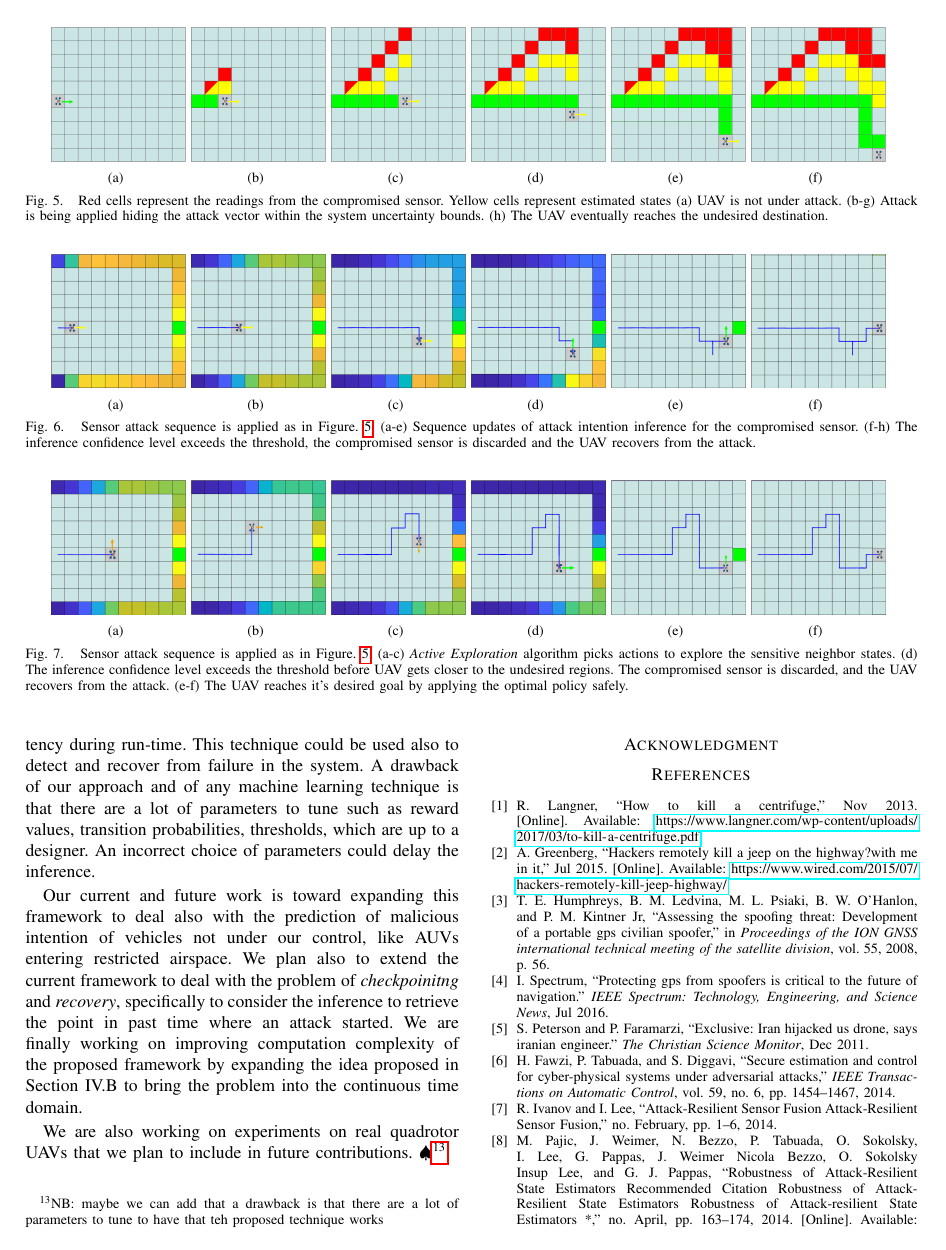
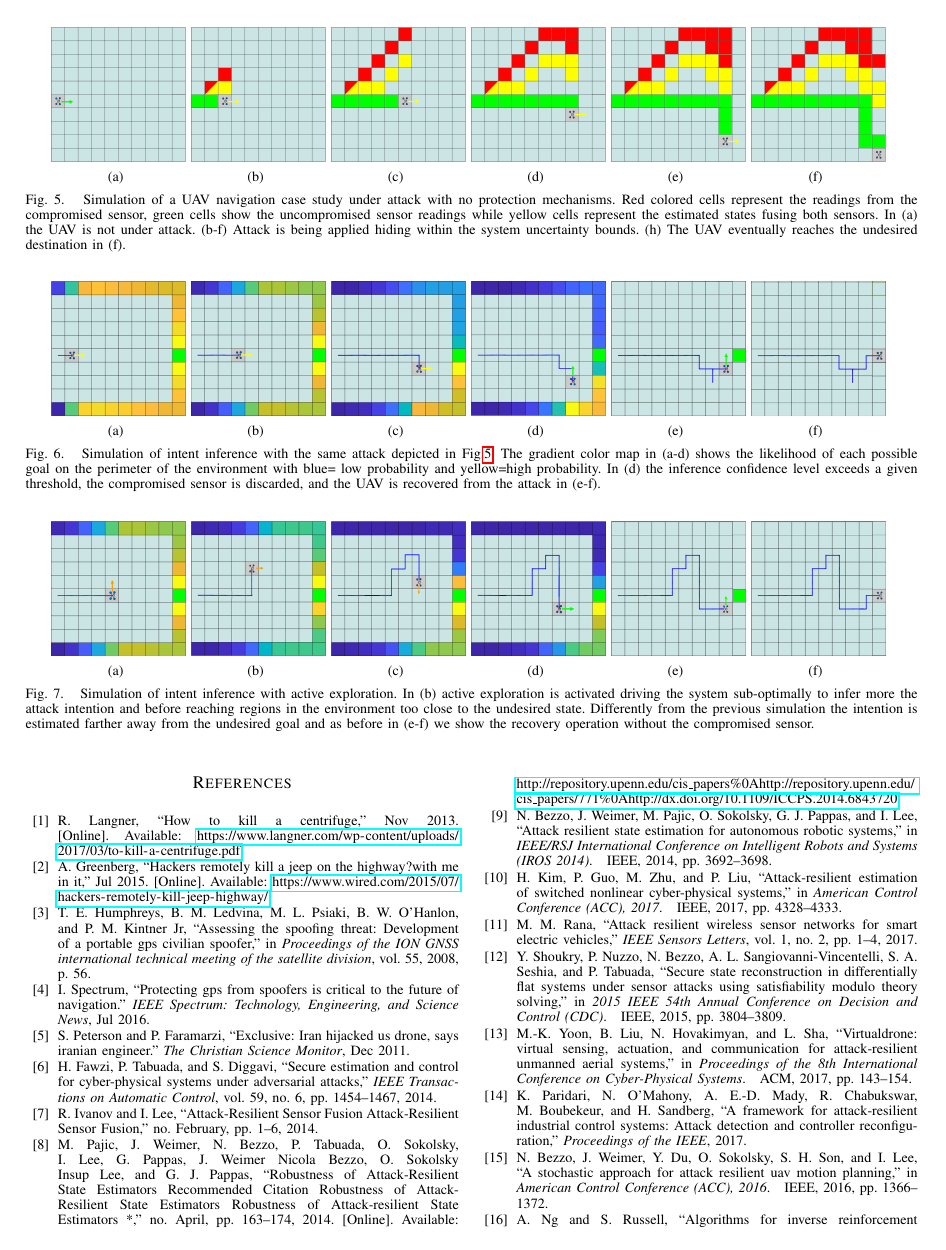
Before and after one commit to jiankangren/ICCPS-2018, a LaTeX paper (main.tex): page 8 of 9. Compiled offline with pdfLaTeX.

Commit message:
corrected captions under the sims figures

```diff
--- a/main.tex
+++ b/main.tex
@@ -90,6 +90,7 @@
 \newcommand\NB[1]{$\spadesuit$\footnote{NB: #1}}
 \newcommand\JL[1]{$\diamondsuit$\footnote{MH: #1}}
 \newcommand\ME[1]{$\spadesuit$\footnote{ME: #1}}
+\renewcommand{\baselinestretch}{0.95}
 
 
 \begin{document}
@@ -648,7 +649,7 @@ In the simulation depicted in Fig.~\ref{fig:active-exploration}, we show the imp
 	\subfigure[] {\includegraphics[width=0.15\textwidth]{fig/attack_successfull/12}}
 	\subfigure[] {\includegraphics[width=0.15\textwidth]{fig/attack_successfull/14}}
 	\vspace{-5pt}
-	\caption{Red cells represent the readings from the compromised sensor. Yellow cells represent estimated states (a) UAV is not under attack. (b-g) Attack is being applied hiding the attack vector within the system uncertainty bounds. (h) The UAV eventually reaches the undesired destination.}
+	\caption{Simulation of a UAV navigation case study under attack with no protection mechanisms. Red colored cells represent the readings from the compromised sensor, green cells show the uncompromised sensor readings while yellow cells represent the estimated states fusing both sensors. In (a) the UAV is not under attack. (b-f) Attack is being applied hiding within the system uncertainty bounds. (h) The UAV eventually reaches the undesired destination in (f).}
 	\label{fig:successful-attack}
 %	\vspace{-1pt}
 \end{figure*}
@@ -663,7 +664,7 @@ In the simulation depicted in Fig.~\ref{fig:active-exploration}, we show the imp
 	\subfigure[] {\includegraphics[height=2.67cm,width=0.15\textwidth]{fig/attack_recovery/5}}
 	\subfigure[] {\includegraphics[height=2.67cm,width=0.15\textwidth]{fig/attack_recovery/6}}
 	\vspace{-5pt}
-	\caption{Sensor attack sequence is applied as in Figure. \ref{fig:successful-attack}. (a-e) Sequence updates of attack intention inference for the compromised sensor. (f-h) The inference confidence level exceeds the threshold, the compromised sensor is discarded and the UAV recovers from the attack.}
+	\caption{Simulation of intent inference with the same attack depicted in Fig.\ref{fig:successful-attack}. The gradient color map in (a-d) shows the likelihood of each possible goal on the perimeter of the environment with blue= low probability and yellow=high probability. In (d) the inference confidence level exceeds a given threshold, the compromised sensor is discarded, and the UAV is recovered from the attack in (e-f).}
 	\label{fig:recovered-attack}
 %	\vspace{-1pt}
 \end{figure*}
@@ -679,7 +680,7 @@ In the simulation depicted in Fig.~\ref{fig:active-exploration}, we show the imp
 	\subfigure[] {\includegraphics[height=2.67cm,width=0.15\textwidth]{fig/active_exploration/Picture5}}
 	\subfigure[] {\includegraphics[height=2.67cm,width=0.15\textwidth]{fig/active_exploration/Picture6}}
 	\vspace{-5pt}
-	\caption{Sensor attack sequence is applied as in Figure. \ref{fig:successful-attack}. (a-c) \textit{Active Exploration} algorithm picks actions to explore the sensitive neighbor states. (d) The inference confidence level exceeds the threshold before UAV gets closer to the undesired regions. The compromised sensor is discarded, and the UAV recovers from the attack. (e-f) The UAV reaches it's desired goal by applying the optimal policy safely.}
+	\caption{Simulation of intent inference with active exploration. In (b) active exploration is activated driving the system sub-optimally to infer more the attack intention and before reaching regions in the environment too close to the undesired state. Differently from the previous simulation the intention is estimated farther away from the undesired goal and as before in (e-f) we show the recovery operation without the compromised sensor.}
 	\label{fig:active-exploration}
 %	\vspace{-1pt}
 \end{figure*}
```
Also changed, not shown: main.tex (1 more changed lines).
